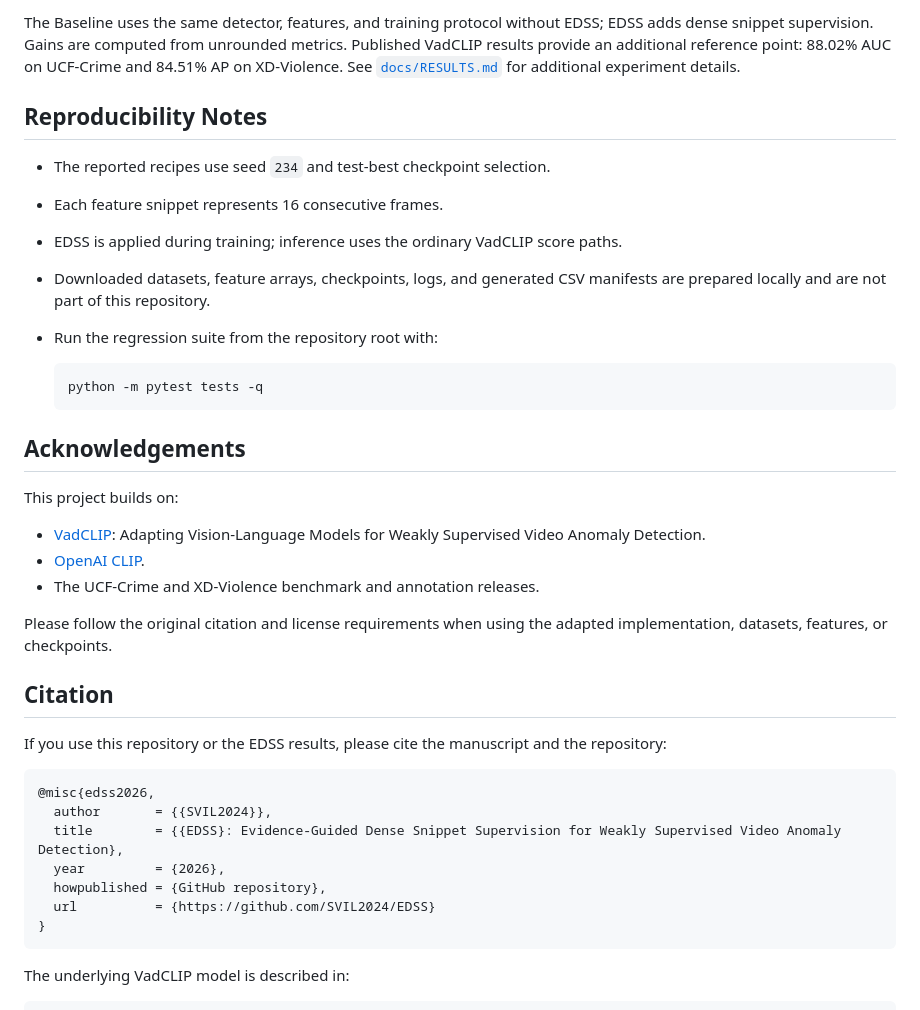
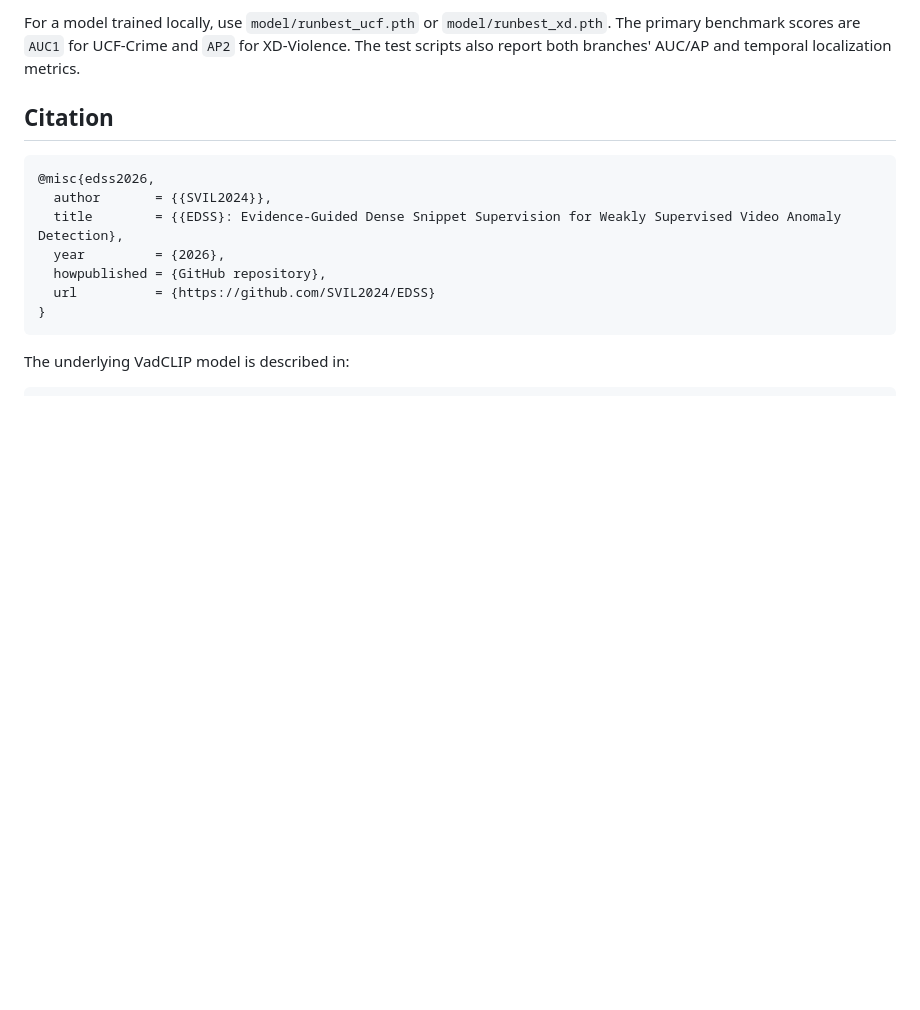
Before and after one commit to SVIL2024/EDSS, a Markdown page: README.md, the part around one of its changes. GitHub-like rendering; blank space fills up the shorter version.

````diff
--- a/README.md
+++ b/README.md
@@ -147,39 +151,9 @@ best test metric observed during training:
-The Baseline uses the same detector, features, and training protocol without
-EDSS; EDSS adds dense snippet supervision. Gains are computed from unrounded
-metrics. Published VadCLIP results provide an additional reference point:
-88.02% AUC on UCF-Crime and 84.51% AP on XD-Violence. See
-[`docs/RESULTS.md`](docs/RESULTS.md) for additional experiment details.
-
-## Reproducibility Notes
-
-- The reported recipes use seed `234` and test-best checkpoint selection.
-- Each feature snippet represents 16 consecutive frames.
-- EDSS is applied during training; inference uses the ordinary VadCLIP score
-  paths.
-- Downloaded datasets, feature arrays, checkpoints, logs, and generated CSV
-  manifests are prepared locally and are not part of this repository.
-- Run the regression suite from the repository root with:
-
-  ```bash
-  python -m pytest tests -q
-  ```
-
-## Acknowledgements
-
-This project builds on:
-
-- [VadCLIP](https://github.com/nwpu-zxr/VadCLIP): Adapting Vision-Language
-  Models for Weakly Supervised Video Anomaly Detection.
-- [OpenAI CLIP](https://github.com/openai/CLIP).
-- The UCF-Crime and XD-Violence benchmark and annotation releases.
-
-Please follow the original citation and license requirements when using the
-adapted implementation, datasets, features, or checkpoints.
+For a model trained locally, use `model/runbest_ucf.pth` or
+`model/runbest_xd.pth`. The primary benchmark scores are `AUC1` for UCF-Crime
+and `AP2` for XD-Violence. The test scripts also report both branches' AUC/AP
+and temporal localization metrics.
 
 ## Citation
-
-If you use this repository or the EDSS results, please cite the manuscript and
-the repository:
 
 ```bibtex
 @misc{edss2026,
````
Also changed, not shown: other parts of README.md (+88 -79 lines), paper/figures/new_zkt.png (added).
